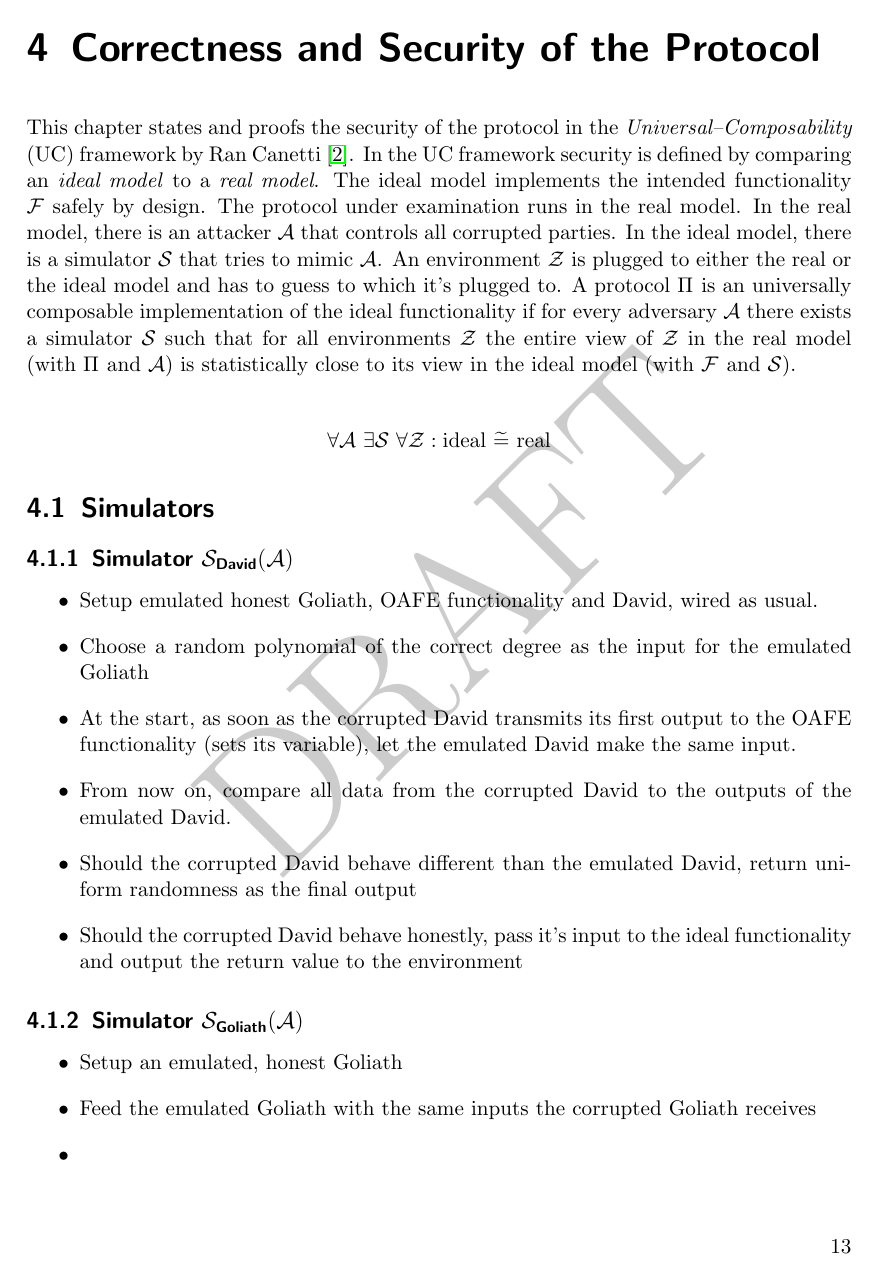
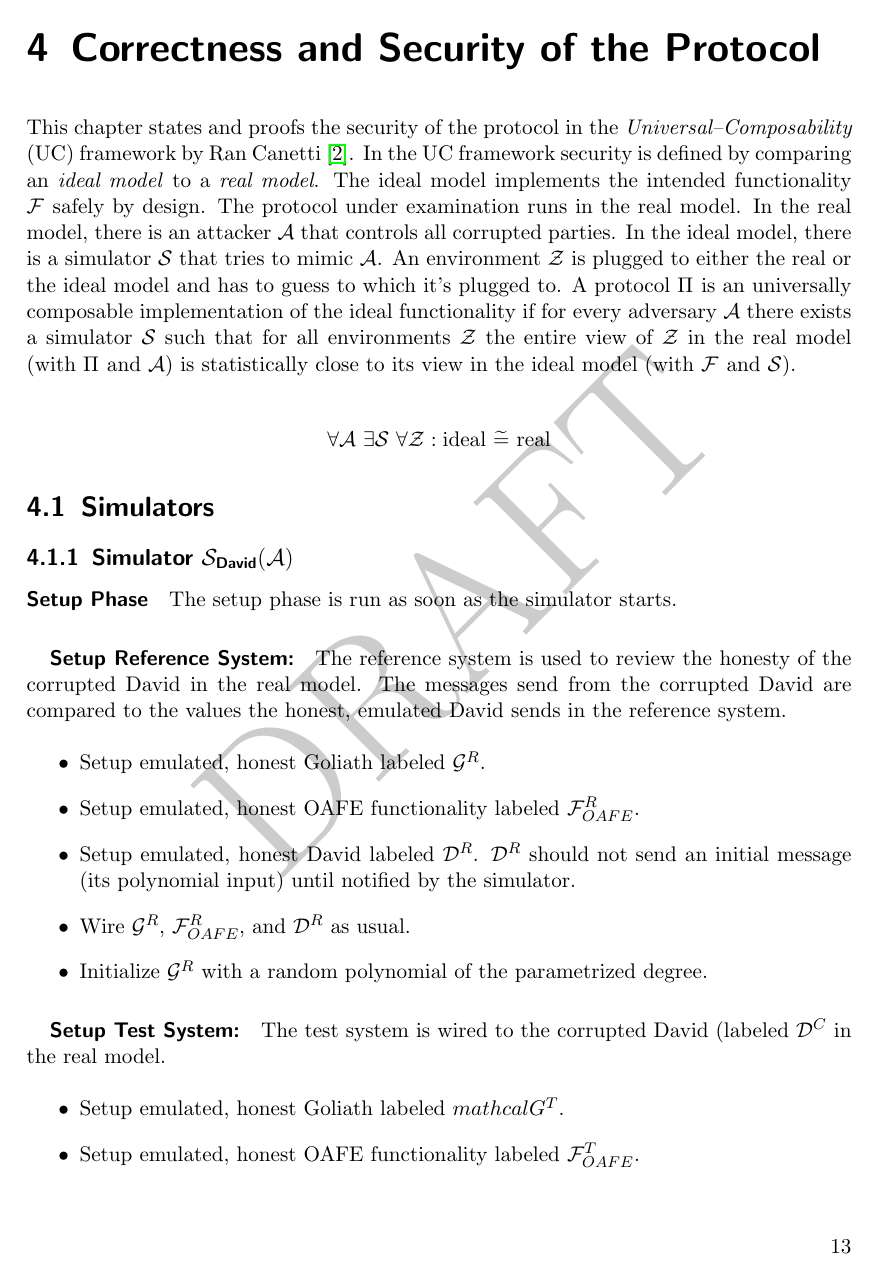
Before and after one commit to weissi/diplomarbeit, a LaTeX thesis (writings/thesis/thesis.tex, which reads writings/thesis/security.tex): page 17 of 27 before the commit and page 17 of 29 after it. Compiled offline with pdfLaTeX.

Commit message:
THESIS: corrupted David proof progress

```diff
--- a/writings/thesis/security.tex
+++ b/writings/thesis/security.tex
@@ -35,23 +35,45 @@ $\mathcal{S}$).
 \JWlthree{Simulator $\mathcal{S}_{\text{\JWpTwo{}}}(\mathcal{A})$}
 \label{sec:simulator-david}
 
+\paragraph{Setup Phase}
+
+The setup phase is run as soon as the simulator starts.
+
+
+\subparagraph{Setup Reference System:}
+
+The reference system is used to review the honesty of the corrupted \JWpTwo{} in
+the real model. The messages send from the corrupted \JWpTwo{} are compared
+to the values the honest, emulated \JWpTwo{} sends in the reference system.
+
 \begin{itemize}
 
-  \item Setup emulated honest \JWpOne{}, OAFE functionality and \JWpTwo{}, wired
-    as usual.
+  \item Setup emulated, honest \JWpOne{} labeled $\mathcal{G}^R$.
 
-  \item Choose a random polynomial of the correct degree as the input for the
-    emulated \JWpOne{}
+  \item Setup emulated, honest OAFE functionality labeled
+    $\mathcal{F}^R_{OAFE}$.
 
-  \item At the start, as soon as the corrupted \JWpTwo{} transmits its first
-    output to the OAFE functionality (sets its variable), let the emulated
-    \JWpTwo{} make the same input.
+  \item Setup emulated, honest \JWpTwo{} labeled $\mathcal{D}^R$.
+    $\mathcal{D}^R$ should not send an initial message (its polynomial input)
+    until notified by the simulator.
 
-  \item From now on, compare all data from the corrupted \JWpTwo{} to the
-    outputs of the emulated \JWpTwo{}.
+  \item Wire $\mathcal{G}^R$, $\mathcal{F}^R_{OAFE}$, and $\mathcal{D}^R$ as
+    usual.
 
-  \item Should the corrupted \JWpTwo{} behave different than the emulated
-    \JWpTwo{}, return uniform randomness as the final output
+  \item Initialize $\mathcal{G}^R$ with a random polynomial of the parametrized
+    degree.
 
-  \item Should the corrupted \JWpTwo{} behave honestly, pass it's input to the
-    ideal functionality and output the return value to the environment
+\end{itemize}
+
+
+\subparagraph{Setup Test System:}
+
+The test system is wired to the corrupted \JWpTwo{} (labeled $\mathcal{D}^C$ in
+the real model.
+
+\begin{itemize}
+
+  \item Setup emulated, honest \JWpOne{} labeled $mathcal{G}^T$.
+
+  \item Setup emulated, honest OAFE functionality labeled
+    $\mathcal{F}^T_{OAFE}$.
```
Also changed, not shown: writings/thesis/security.tex (52 more changed lines).
